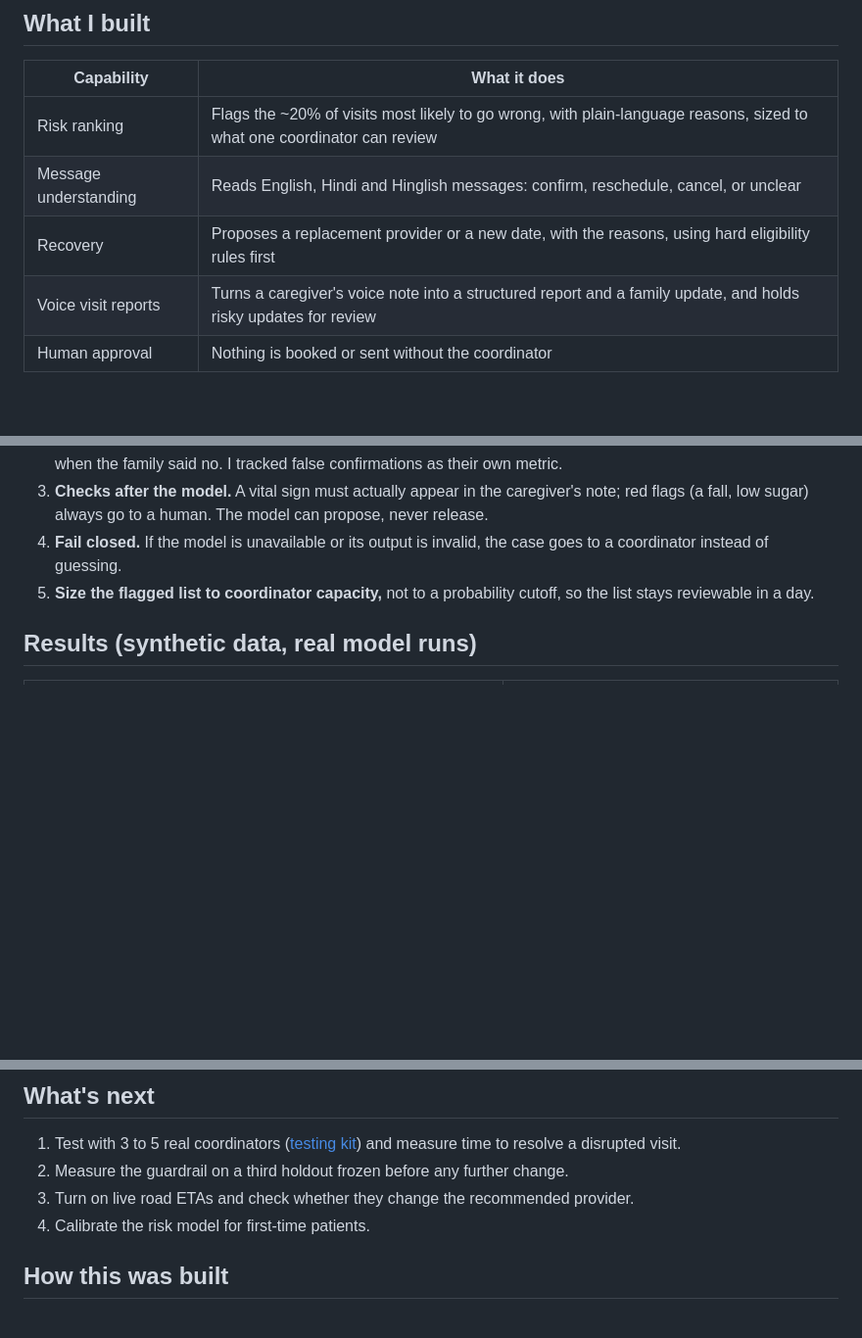
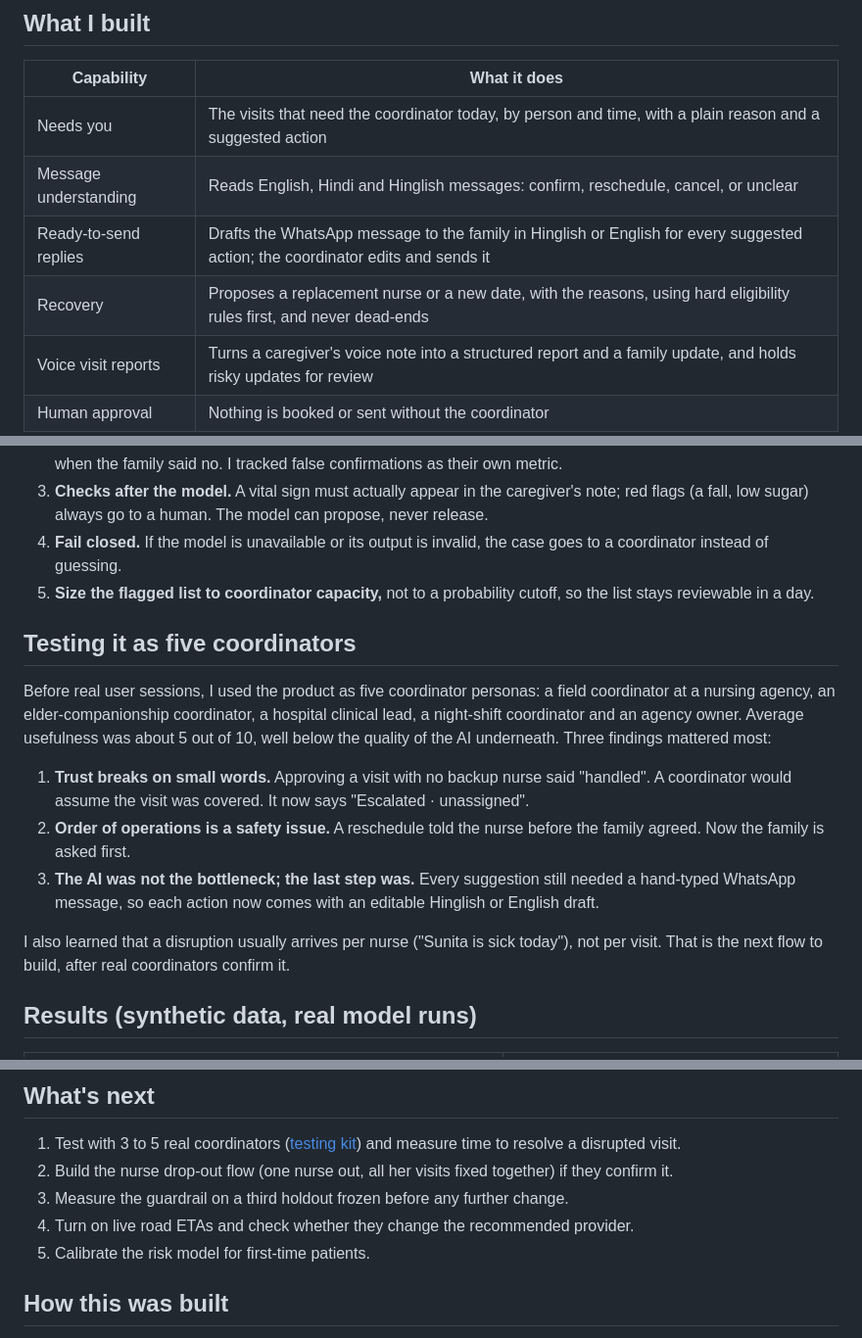
Before and after one commit to Ritikajaiswal2707/careops, a Markdown page: docs/CASE_STUDY.md, 3 parts joined by grey strips. Shown at 98% size. Drawn GitHub-style; blank space fills up the shorter version.

```diff
--- a/docs/CASE_STUDY.md
+++ b/docs/CASE_STUDY.md
@@ -16,9 +16,10 @@ I saw this while working in Indian home care. A coordinator runs dozens of visit
 
 | Capability | What it does |
 |---|---|
-| Risk ranking | Flags the ~20% of visits most likely to go wrong, with plain-language reasons, sized to what one coordinator can review |
+| Needs you | The visits that need the coordinator today, by person and time, with a plain reason and a suggested action |
 | Message understanding | Reads English, Hindi and Hinglish messages: confirm, reschedule, cancel, or unclear |
-| Recovery | Proposes a replacement provider or a new date, with the reasons, using hard eligibility rules first |
+| Ready-to-send replies | Drafts the WhatsApp message to the family in Hinglish or English for every suggested action; the coordinator edits and sends it |
+| Recovery | Proposes a replacement nurse or a new date, with the reasons, using hard eligibility rules first, and never dead-ends |
 | Voice visit reports | Turns a caregiver's voice note into a structured report and a family update, and holds risky updates for review |
 | Human approval | Nothing is booked or sent without the coordinator |
 
@@ -29,6 +30,16 @@ I saw this while working in Indian home care. A coordinator runs dozens of visit
 3. **Checks after the model.** A vital sign must actually appear in the caregiver's note; red flags (a fall, low sugar) always go to a human. The model can propose, never release.
 4. **Fail closed.** If the model is unavailable or its output is invalid, the case goes to a coordinator instead of guessing.
 5. **Size the flagged list to coordinator capacity,** not to a probability cutoff, so the list stays reviewable in a day.
+
+## Testing it as five coordinators
+
+Before real user sessions, I used the product as five coordinator personas: a field coordinator at a nursing agency, an elder-companionship coordinator, a hospital clinical lead, a night-shift coordinator and an agency owner. Average usefulness was about 5 out of 10, well below the quality of the AI underneath. Three findings mattered most:
+
+1. **Trust breaks on small words.** Approving a visit with no backup nurse said "handled". A coordinator would assume the visit was covered. It now says "Escalated · unassigned".
+2. **Order of operations is a safety issue.** A reschedule told the nurse before the family agreed. Now the family is asked first.
+3. **The AI was not the bottleneck; the last step was.** Every suggestion still needed a hand-typed WhatsApp message, so each action now comes with an editable Hinglish or English draft.
+
+I also learned that a disruption usually arrives per nurse ("Sunita is sick today"), not per visit. That is the next flow to build, after real coordinators confirm it.
 
 ## Results (synthetic data, real model runs)
 
@@ -49,9 +60,10 @@ I saw this while working in Indian home care. A coordinator runs dozens of visit
 ## What's next
 
 1. Test with 3 to 5 real coordinators ([testing kit](USER_TESTING.md)) and measure time to resolve a disrupted visit.
-2. Measure the guardrail on a third holdout frozen before any further change.
-3. Turn on live road ETAs and check whether they change the recommended provider.
-4. Calibrate the risk model for first-time patients.
+2. Build the nurse drop-out flow (one nurse out, all her visits fixed together) if they confirm it.
+3. Measure the guardrail on a third holdout frozen before any further change.
+4. Turn on live road ETAs and check whether they change the recommended provider.
+5. Calibrate the risk model for first-time patients.
 
 ## How this was built
 
```
Also changed, not shown: README.md (+26 -3 lines), docs/USER_TESTING.md (+12 -4 lines), docs/media/dashboard.png, docs/media/og-card.png, docs/media/reschedule-draft.png (added), docs/media/visit-reports.png, 7 other files.
